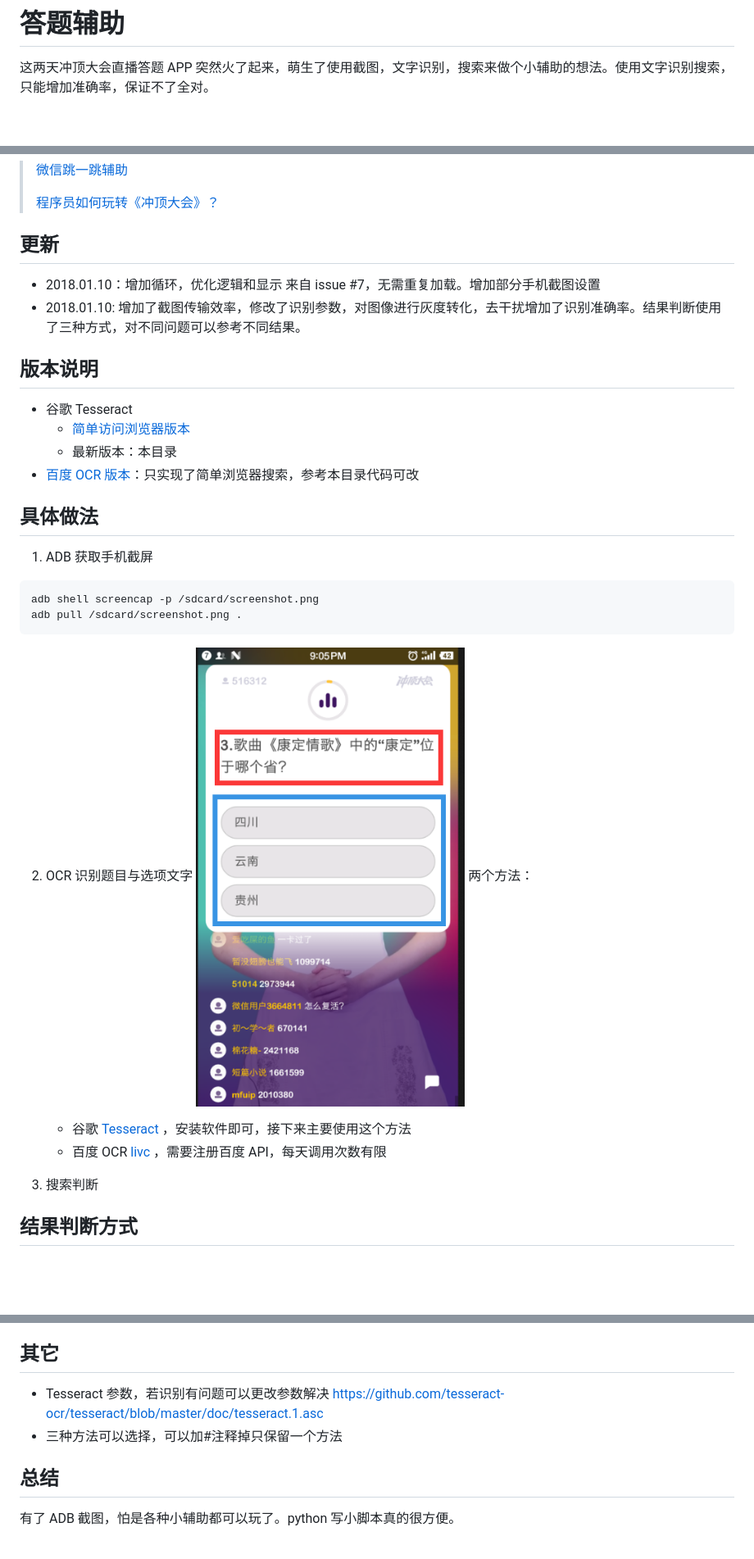
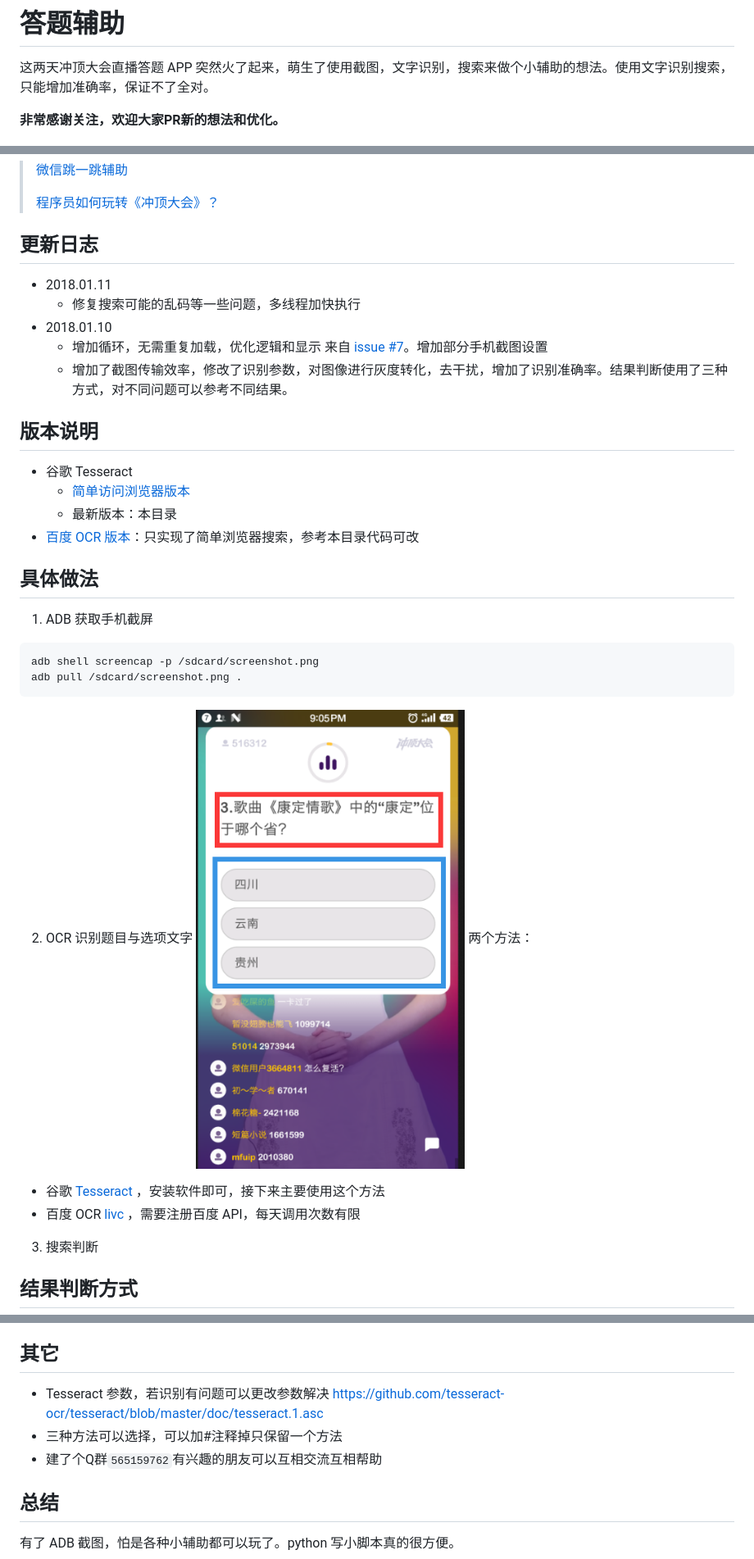
Before and after one commit to Skyexu/TopSup, a Markdown page: README.md, 3 parts joined by grey strips. Shown: that part at 82% size. Drawn GitHub-style; blank space fills up the shorter version.

````diff
--- a/README.md
+++ b/README.md
@@ -3,6 +3,8 @@
 这两天冲顶大会直播答题 APP 突然火了起来，萌生了使用截图，文字识别，搜索来做个小辅助的想法。使用文字识别搜索，只能增加准确率，保证不了全对。
 
 
+
+**非常感谢关注，欢迎大家PR新的想法和优化。**
 
 ![](/resources/screenshot.PNG)
 
@@ -12,15 +14,18 @@
 > [程序员如何玩转《冲顶大会》？](https://livc.io/blog/204)
 
 
-## 更新
-- 2018.01.10：增加循环，优化逻辑和显示 来自 issue #7，无需重复加载。增加部分手机截图设置
-- 2018.01.10: 增加了截图传输效率，修改了识别参数，对图像进行灰度转化，去干扰增加了识别准确率。结果判断使用了三种方式，对不同问题可以参考不同结果。
+## 更新日志
+- 2018.01.11
+  - 修复搜索可能的乱码等一些问题，多线程加快执行
+- 2018.01.10
+  - 增加循环，无需重复加载，优化逻辑和显示 来自 [issue #7](https://github.com/Skyexu/TopSup/issues/7)。增加部分手机截图设置
+  - 增加了截图传输效率，修改了识别参数，对图像进行灰度转化，去干扰，增加了识别准确率。结果判断使用了三种方式，对不同问题可以参考不同结果。
 
 
 ## 版本说明
 - 谷歌 Tesseract
-	- [简单访问浏览器版本](/simpleVersion)
-	- 最新版本：本目录
+  - [简单访问浏览器版本](/simpleVersion)
+  - 最新版本：本目录
 - [百度 OCR 版本](/simpleVersion)：只实现了简单浏览器搜索，参考本目录代码可改
 
 
@@ -33,10 +38,10 @@ adb shell screencap -p /sdcard/screenshot.png
 adb pull /sdcard/screenshot.png .
 ```
 2. OCR 识别题目与选项文字
-![](/resources/cut.png)
-两个方法：
-	- 谷歌 [Tesseract](https://github.com/madmaze/pytesseract) ，安装软件即可，接下来主要使用这个方法
-	- 百度 OCR [livc](https://livc.io/blog/204) ，需要注册百度 API，每天调用次数有限
+  ![](/resources/cut.png)
+  两个方法：
+  - 谷歌 [Tesseract](https://github.com/madmaze/pytesseract) ，安装软件即可，接下来主要使用这个方法
+  - 百度 OCR [livc](https://livc.io/blog/204) ，需要注册百度 API，每天调用次数有限
 
 3. 搜索判断
 
@@ -121,8 +151,9 @@ choices_im = image.crop((75, 535, 990, 1150))
 
 ## 其它
 - Tesseract 参数，若识别有问题可以更改参数解决
-https://github.com/tesseract-ocr/tesseract/blob/master/doc/tesseract.1.asc
+  https://github.com/tesseract-ocr/tesseract/blob/master/doc/tesseract.1.asc
 - 三种方法可以选择，可以加#注释掉只保留一个方法
+- 建了个Q群`565159762`有兴趣的朋友可以互相交流互相帮助
 ## 总结
 
 有了 ADB 截图，怕是各种小辅助都可以玩了。python 写小脚本真的很方便。
````
Also changed, not shown: other parts of README.md (+30 -5 lines), screenshot.png, 1 other file.
